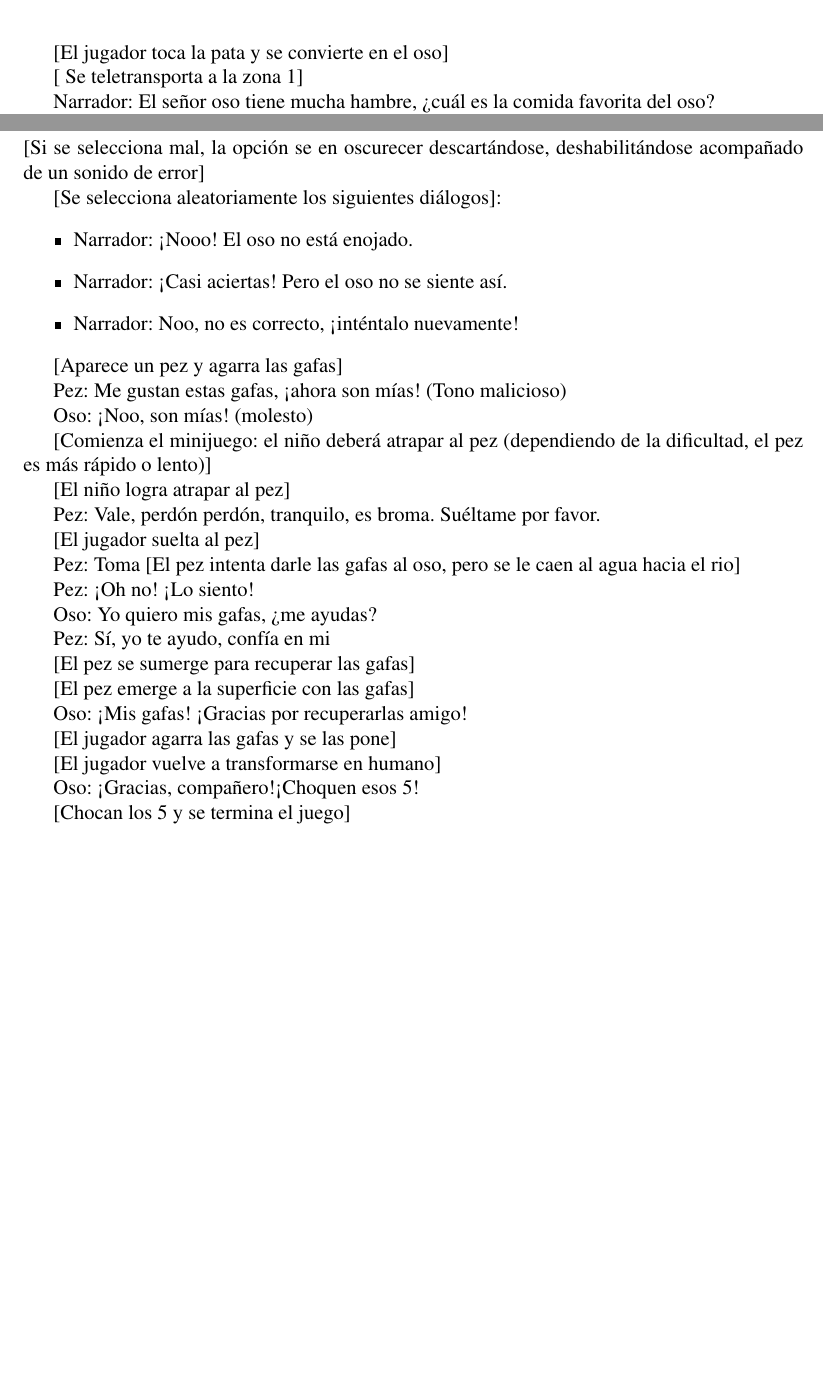
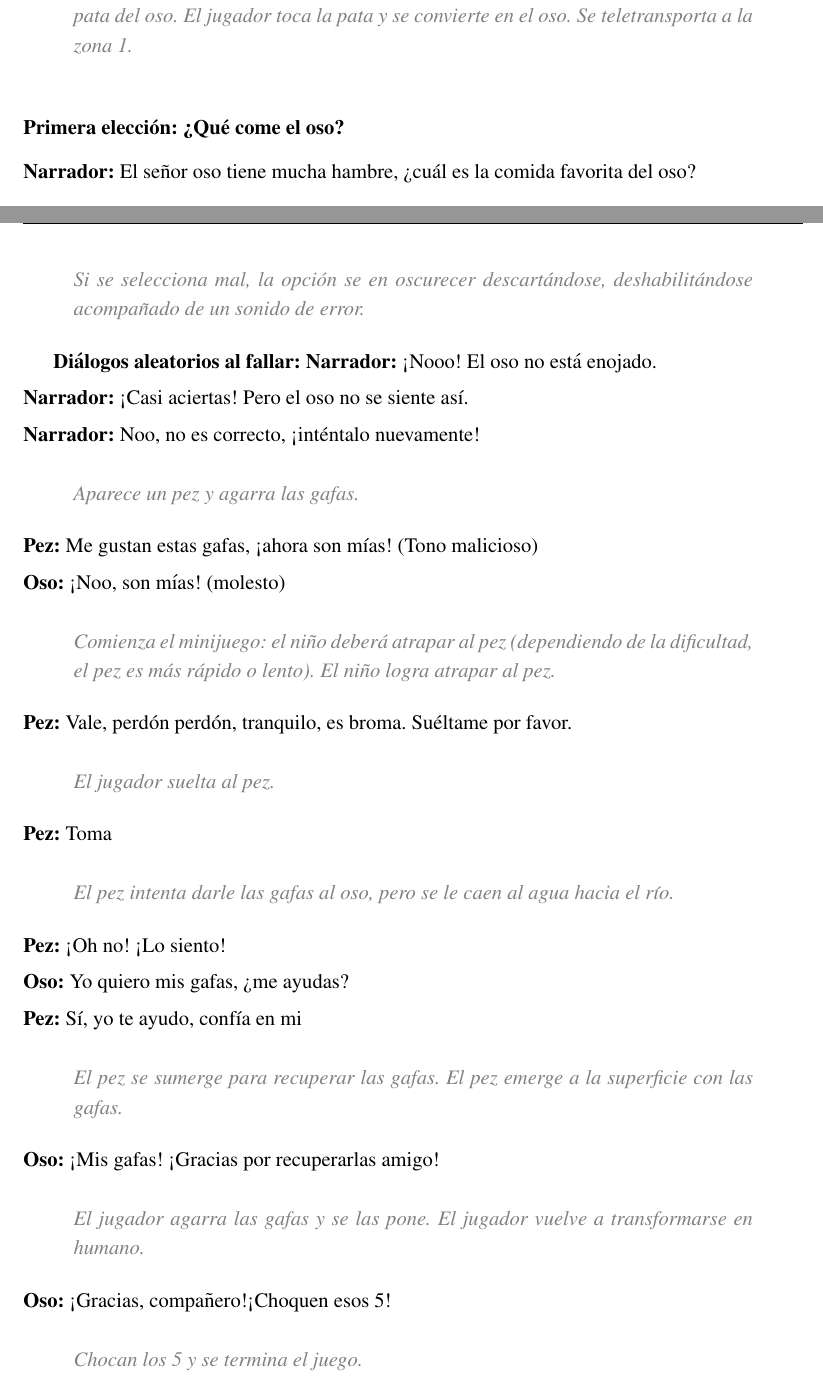
Before and after one commit to JebUser/Documento_tesis, a LaTeX document (main.tex, which reads texts/cap_3_1.tex): two parts of pages 28 and 29 of 80 before the commit and two parts of pages 28 and 30 of 81 after it, joined at a grey line, cut so that both start at the same text, the shorter picture padded with empty space. Compiled offline with pdfLaTeX.

Commit message:
MOD: Ahora se ve mucho mejor el guion de la historia.

```diff
--- a/texts/cap_3_1.tex
+++ b/texts/cap_3_1.tex
@@ -138,8 +138,12 @@ Oso: ¡Hola, amigo! ¿Cómo estás? ¡Espero que muy bien! (rugido de tripas) Te
 
-[El jugador toca la pata y se convierte en el oso]
+\dialogue{Oso}{¡Hola, amigo! ¿Cómo estás? ¡Espero que muy bien! (rugido de tripas) Tengo muuuucha hambre, ¿me ayudas a encontrar comida? Me gustan mucho las bromelias}
 
-[ Se teletransporta a la zona 1]
+\begin{stage}
+El oso extiende su pata, se le avisa al jugador por texto, audio y video que toque la pata del oso.
+El jugador toca la pata y se convierte en el oso.
+Se teletransporta a la zona 1.
+\end{stage}
 
-Narrador: El señor oso tiene mucha hambre, ¿cuál es la comida favorita del oso?
+\subsubsection*{Primera elección: ¿Qué come el oso?}
 
-[Se abren 3 cuadros de selección con los siguientes textos]:
+\dialogue{Narrador}{El señor oso tiene mucha hambre, ¿cuál es la comida favorita del oso?}
@@ -203,50 +220,66 @@ Narrador: ¡Oh no! El oso está llorando mucho, ¿cómo crees que se siente el o
   \item Alegre, acompañado de una imagen representando la emoción y el audio de la emoción hablada.
   \item Triste, acompañado de una imagen representando la emoción y el audio de la emoción hablada.
 \end{itemize}
-[Si se selecciona mal, la opción se en oscurecer descartándose, deshabilitándose acompañado de un sonido de error]
 
-[Se selecciona aleatoriamente los siguientes diálogos]:
-\begin{itemize}
-  \item Narrador:  ¡Nooo! El oso no está enojado.
-  \item	Narrador: ¡Casi aciertas! Pero el oso no se siente así.
-  \item	Narrador: Noo, no es correcto, ¡inténtalo nuevamente!
-\end{itemize}
+\begin{stage}
+Si se selecciona mal, la opción se en oscurecer descartándose, deshabilitándose acompañado de un sonido de error.
+\end{stage}
 
-[Aparece un pez y agarra las gafas]
+\textbf{Diálogos aleatorios al fallar:}
+\dialogue{Narrador}{¡Nooo! El oso no está enojado.}
+\dialogue{Narrador}{¡Casi aciertas! Pero el oso no se siente así.}
+\dialogue{Narrador}{Noo, no es correcto, ¡inténtalo nuevamente!}
 
-Pez: Me gustan estas gafas, ¡ahora son mías! (Tono malicioso)
+\begin{stage}
+Aparece un pez y agarra las gafas.
+\end{stage}
 
-Oso: ¡Noo, son mías! (molesto)
+\dialogue{Pez}{Me gustan estas gafas, ¡ahora son mías! (Tono malicioso)}
 
-[Comienza el minijuego: el niño deberá atrapar al pez (dependiendo de la dificultad, el pez es más rápido o lento)]
+\dialogue{Oso}{¡Noo, son mías! (molesto)}
 
-[El niño logra atrapar al pez]
+\begin{stage}
+Comienza el minijuego: el niño deberá atrapar al pez (dependiendo de la dificultad, el pez es más rápido o lento).
+El niño logra atrapar al pez.
+\end{stage}
 
-Pez: Vale, perdón perdón, tranquilo, es broma. Suéltame por favor.
+\dialogue{Pez}{Vale, perdón perdón, tranquilo, es broma. Suéltame por favor.}
 
-[El jugador suelta al pez]
+\begin{stage}
+El jugador suelta al pez.
+\end{stage}
 
-Pez: Toma [El pez intenta darle las gafas al oso, pero se le caen al agua hacia el rio]
+\dialogue{Pez}{Toma}
+\begin{stage}
+El pez intenta darle las gafas al oso, pero se le caen al agua hacia el río.
+\end{stage}
 
-Pez: ¡Oh no! ¡Lo siento!
+\dialogue{Pez}{¡Oh no! ¡Lo siento!}
 
-Oso: Yo quiero mis gafas, ¿me ayudas?
+\dialogue{Oso}{Yo quiero mis gafas, ¿me ayudas?}
 
-Pez: Sí, yo te ayudo, confía en mi
+\dialogue{Pez}{Sí, yo te ayudo, confía en mi}
 
-[El pez se sumerge para recuperar las gafas]
+\begin{stage}
+El pez se sumerge para recuperar las gafas.
+El pez emerge a la superficie con las gafas.
+\end{stage}
 
-[El pez emerge a la superficie con las gafas]
+\dialogue{Oso}{¡Mis gafas! ¡Gracias por recuperarlas amigo!}
 
-Oso: ¡Mis gafas! ¡Gracias por recuperarlas amigo!
+\begin{stage}
+El jugador agarra las gafas y se las pone.
+El jugador vuelve a transformarse en humano.
+\end{stage}
 
-[El jugador agarra las gafas y se las pone]
+\dialogue{Oso}{¡Gracias, compañero!¡Choquen esos 5!}
 
-[El jugador vuelve a transformarse en humano]
+\begin{stage}
+Chocan los 5 y se termina el juego.
+\end{stage}
 
-Oso: ¡Gracias, compañero!¡Choquen esos 5!
+\end{play}
 
-[Chocan los 5 y se termina el juego]
 
 \subsection{Interfaz}
 
```
Also changed, not shown: main.tex (+19 -0 lines), texts/cap_3_1.tex (77 more changed lines).
